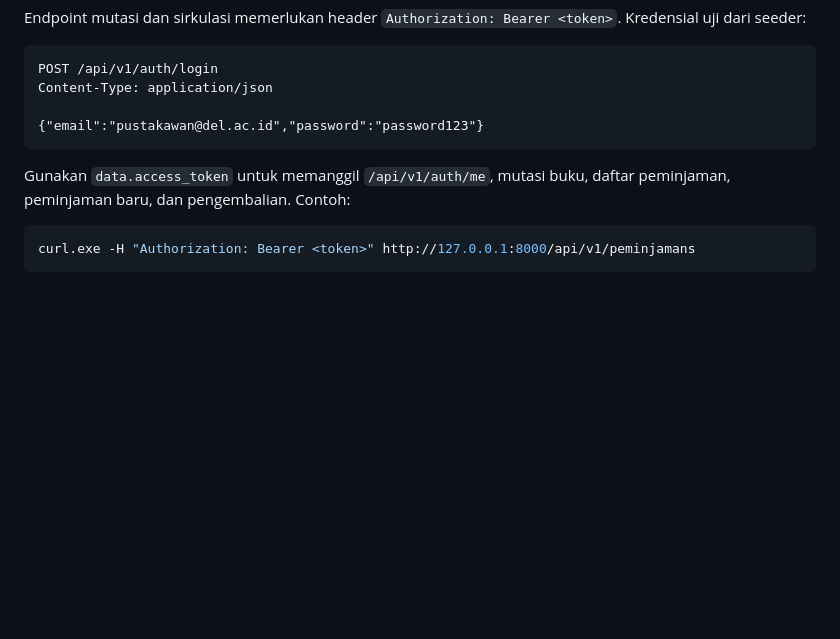
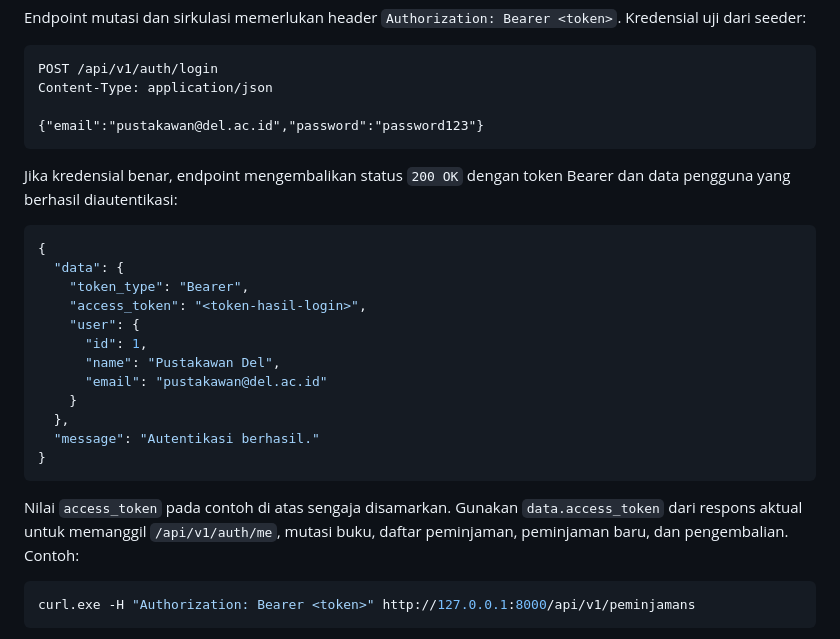
Before and after one commit to GriseldaHutahaean/ppw-2026-week5-12S24026, a Markdown page: README.md, the part around one of its changes. Drawn GitHub-style; blank space fills up the shorter version.

````diff
--- a/README.md
+++ b/README.md
@@ -249,7 +249,24 @@ Content-Type: application/json
 {"email":"pustakawan@del.ac.id","password":"password123"}
 ```
 
-Gunakan `data.access_token` untuk memanggil `/api/v1/auth/me`, mutasi buku, daftar peminjaman, peminjaman baru, dan pengembalian. Contoh:
+Jika kredensial benar, endpoint mengembalikan status `200 OK` dengan token Bearer dan data pengguna yang berhasil diautentikasi:
+
+```json
+{
+  "data": {
+    "token_type": "Bearer",
+    "access_token": "<token-hasil-login>",
+    "user": {
+      "id": 1,
+      "name": "Pustakawan Del",
+      "email": "pustakawan@del.ac.id"
+    }
+  },
+  "message": "Autentikasi berhasil."
+}
+```
+
+Nilai `access_token` pada contoh di atas sengaja disamarkan. Gunakan `data.access_token` dari respons aktual untuk memanggil `/api/v1/auth/me`, mutasi buku, daftar peminjaman, peminjaman baru, dan pengembalian. Contoh:
 
 ```powershell
 curl.exe -H "Authorization: Bearer <token>" http://127.0.0.1:8000/api/v1/peminjamans
````
Also changed, not shown: other parts of README.md (+20 -0 lines), docs/postman-books-list.png (added), docs/postman-create-book.png (added), docs/postman-login.png (added), docs/postman-soap-fault.png (added), docs/postman-soap-success.png (added), 5 other files.
